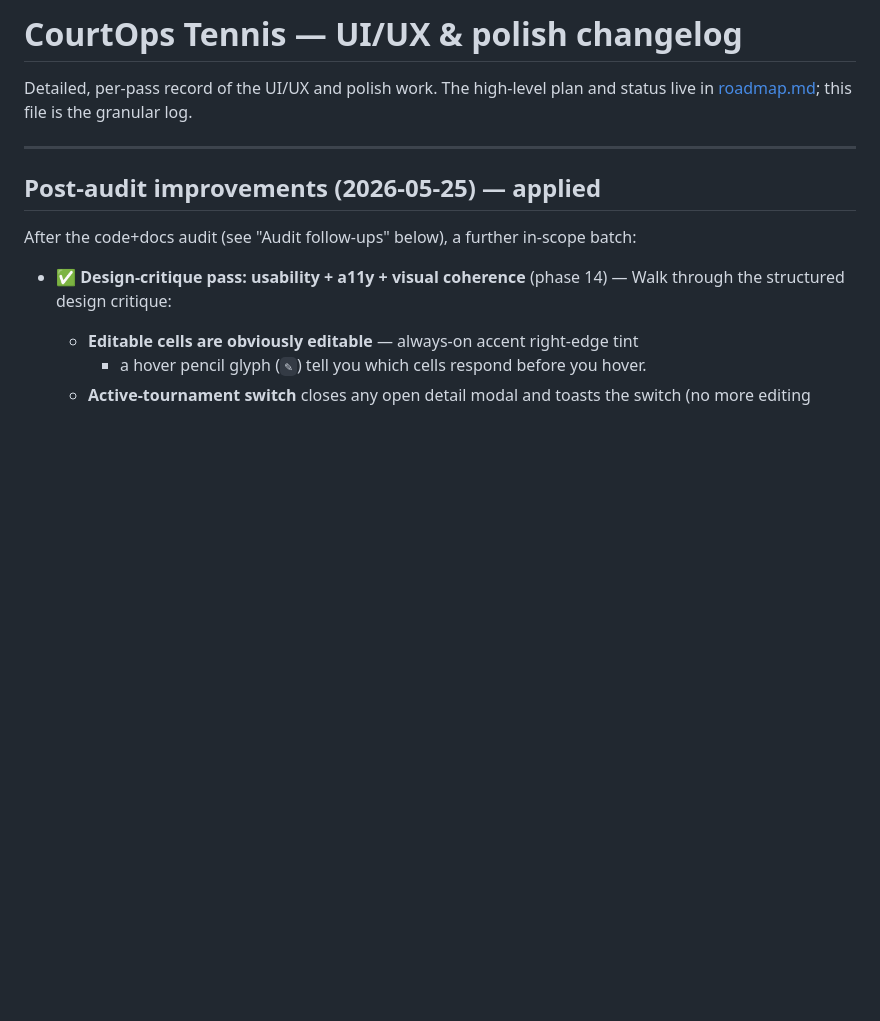
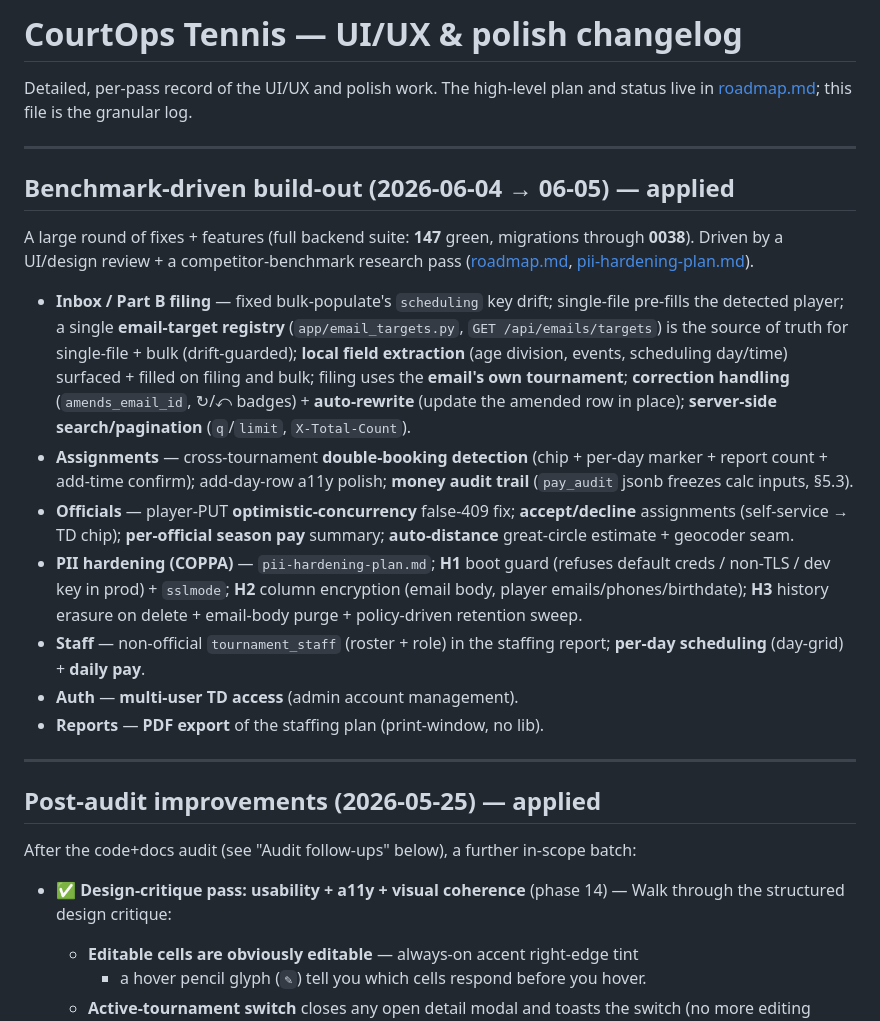
Before and after one commit to vkozyrev0/tennis-app, a Markdown page: docs/changelog.md, the part around the change. Drawn GitHub-style; blank space fills up the shorter version.

```diff
--- a/docs/changelog.md
+++ b/docs/changelog.md
@@ -2,6 +2,36 @@
 
 Detailed, per-pass record of the UI/UX and polish work. The high-level plan
 and status live in [roadmap.md](roadmap.md); this file is the granular log.
+
+---
+
+## Benchmark-driven build-out (2026-06-04 → 06-05) — applied
+A large round of fixes + features (full backend suite: **147** green, migrations
+through **0038**). Driven by a UI/design review + a competitor-benchmark research
+pass ([roadmap.md](roadmap.md), [pii-hardening-plan.md](pii-hardening-plan.md)).
+
+- **Inbox / Part B filing** — fixed bulk-populate's `scheduling` key drift;
+  single-file pre-fills the detected player; a single **email-target registry**
+  (`app/email_targets.py`, `GET /api/emails/targets`) is the source of truth for
+  single-file + bulk (drift-guarded); **local field extraction** (age division,
+  events, scheduling day/time) surfaced + filled on filing and bulk; filing uses
+  the **email's own tournament**; **correction handling** (`amends_email_id`,
+  ↻/⤺ badges) + **auto-rewrite** (update the amended row in place);
+  **server-side search/pagination** (`q`/`limit`, `X-Total-Count`).
+- **Assignments** — cross-tournament **double-booking detection** (chip + per-day
+  marker + report count + add-time confirm); add-day-row a11y polish; **money
+  audit trail** (`pay_audit` jsonb freezes calc inputs, §5.3).
+- **Officials** — player-PUT **optimistic-concurrency** false-409 fix;
+  **accept/decline** assignments (self-service → TD chip); **per-official season
+  pay** summary; **auto-distance** great-circle estimate + geocoder seam.
+- **PII hardening (COPPA)** — `pii-hardening-plan.md`; **H1** boot guard
+  (refuses default creds / non-TLS / dev key in prod) + `sslmode`; **H2** column
+  encryption (email body, player emails/phones/birthdate); **H3** history
+  erasure on delete + email-body purge + policy-driven retention sweep.
+- **Staff** — non-official `tournament_staff` (roster + role) in the staffing
+  report; **per-day scheduling** (day-grid) + **daily pay**.
+- **Auth** — **multi-user TD access** (admin account management).
+- **Reports** — **PDF export** of the staffing plan (print-window, no lib).
 
 ---
 
```
Also changed, not shown: backend/README.md (+27 -17 lines), docs/test-coverage.md (+4 -2 lines).
